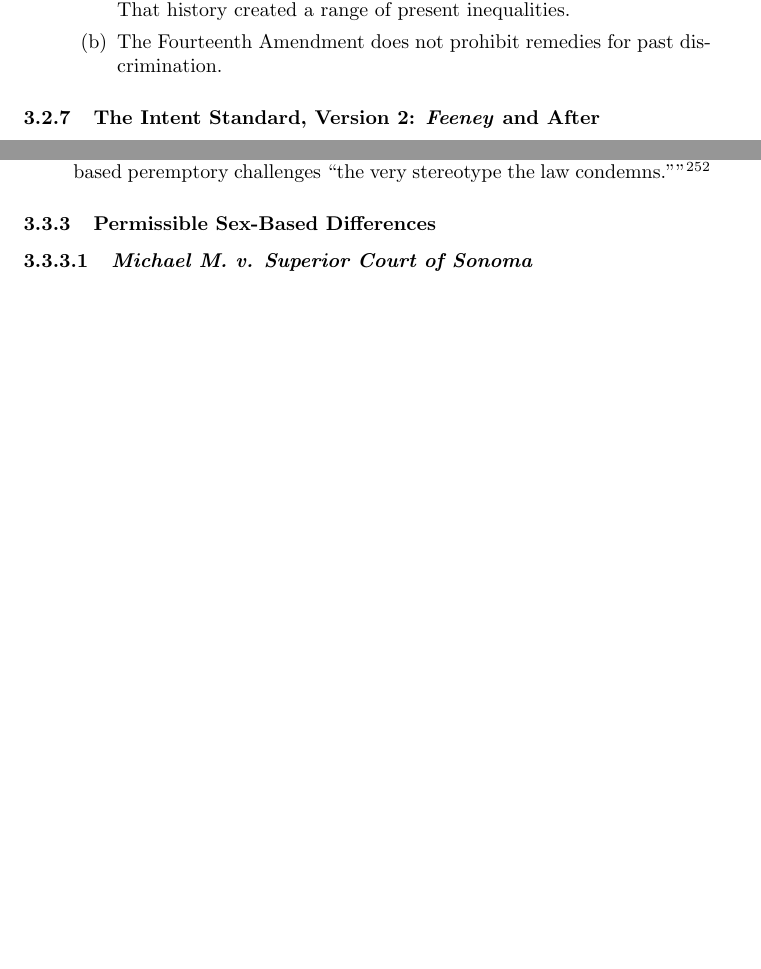
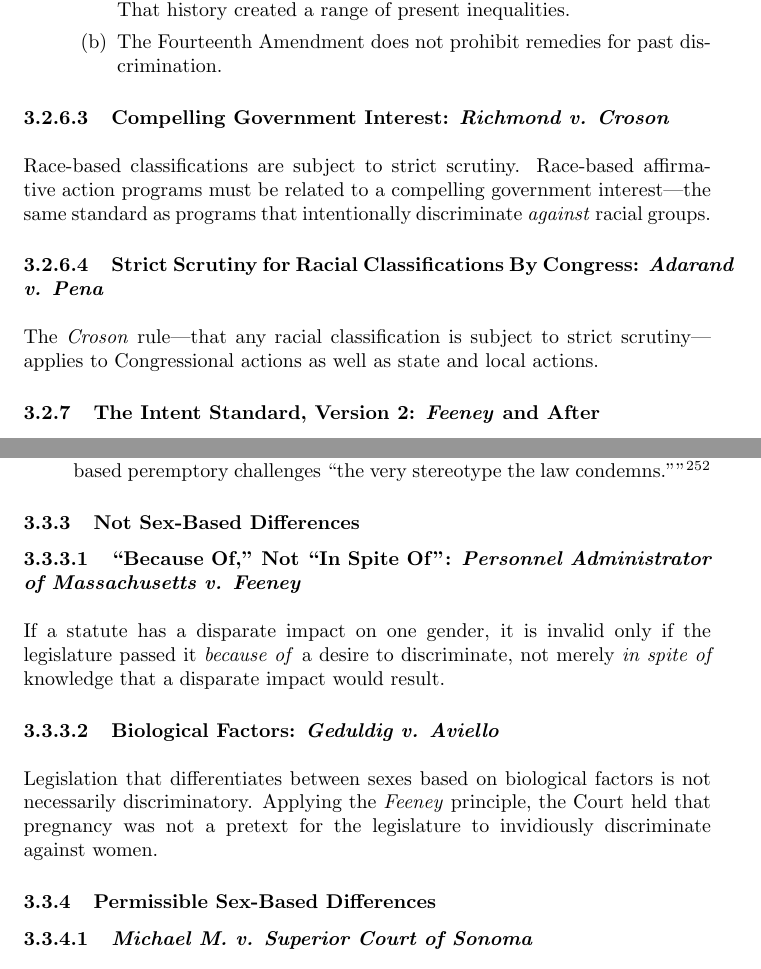
Before and after one commit to morninj/constitutional-law-outline, a LaTeX document (outline.tex, which reads sections/the-modern-constitution.tex): two parts of pages 52 and 60 of 67 before the commit and two parts of pages 52 and 61 of 69 after it, joined at a grey line, cut so that both start at the same text, the shorter picture padded with empty space. Compiled offline with pdfLaTeX.

Commit message:
Add case takeaways throughout

```diff
--- a/sections/the-modern-constitution.tex
+++ b/sections/the-modern-constitution.tex
@@ -917,14 +917,24 @@ categorically off limits.
     \end{enumerate}
 \end{enumerate}
 
-% \paragraph{\emph{Richmond v. Croson}}
-%
-% \begin{enumerate}
-%     \item % TODO 1081-1109
-% \end{enumerate}
-%
-% \paragraph{\emph{Adarand v. Pena}}
-%
+\paragraph{Compelling Government Interest: \emph{Richmond v. Croson}}
+~\\\\
+Race-based classifications are subject to strict scrutiny. Race-based
+affirmative action programs must be related to a compelling government
+interest---the same standard as programs that intentionally discriminate
+\emph{against} racial groups.
+
+% \begin{enumerate}
+%    \item % TODO 1081-1109
+% \end{enumerate}
+
+\paragraph{Strict Scrutiny for Racial Classifications By Congress:
+\emph{Adarand v. Pena}}
+~\\\\
+The \emph{Croson} rule---that any racial classification is subject to strict
+scrutiny---applies to Congressional actions as well as state and local
+actions.
+
 % \begin{enumerate}
 %     \item % TODO 1109-13 (skim)
 % \end{enumerate}
@@ -1334,10 +1354,15 @@ Classifications or for Gender Discrimination (And Are They the Same Thing?)}
     law condemns.}''\footnote{Casebook p. 1227.}
 \end{enumerate}
 
-% \subsubsection{Not Sex-Based Differences}
-%
-% \paragraph{\emph{Personnel Administrator of Massachusetts v. Feeney}}
-%
+\subsubsection{Not Sex-Based Differences}
+
+\paragraph{``Because Of,'' Not ``In Spite Of'': \emph{Personnel Administrator
+of Massachusetts v. Feeney}}
+~\\\\
+If a statute has a disparate impact on one gender, it is invalid only if
+the legislature passed it \emph{because of} a desire to discriminate, not
+merely \emph{in spite of} knowledge that a disparate impact would result.
+
 % \begin{enumerate}
 %     \item % TODO 1262-71
 % \end{enumerate}
@@ -1348,8 +1373,13 @@ Classifications or for Gender Discrimination (And Are They the Same Thing?)}
 %     \item % TODO 1271-76
 % \end{enumerate}
 %
-% \paragraph{\emph{Geduldig v. Aviello}}
-%
+\paragraph{Biological Factors: \emph{Geduldig v. Aviello}}
+~\\\\
+Legislation that differentiates between sexes based on biological factors is
+not necessarily discriminatory. Applying the \emph{Feeney} principle, the
+Court held that pregnancy was not a pretext for the legislature to invidiously
+discriminate against women.
+
 % \begin{enumerate}
 %     \item % TODO + notes, 1276-81
 % \end{enumerate}
```
Also changed, not shown: sections/the-modern-constitution.tex (38 more changed lines).
